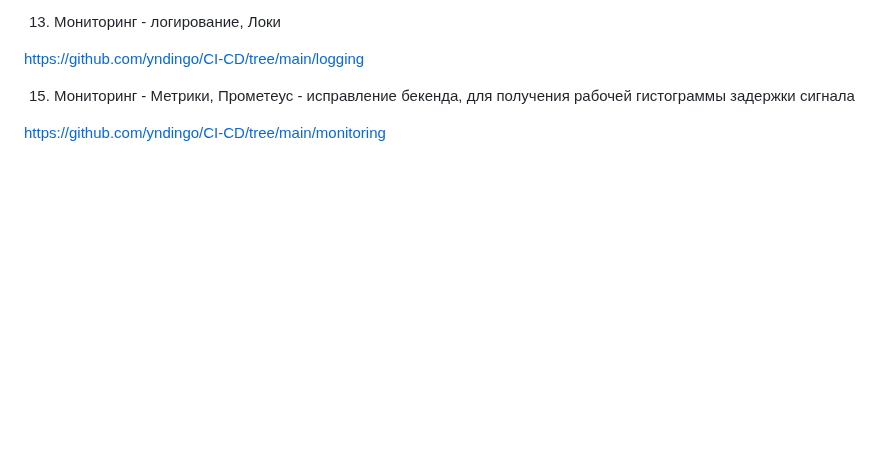
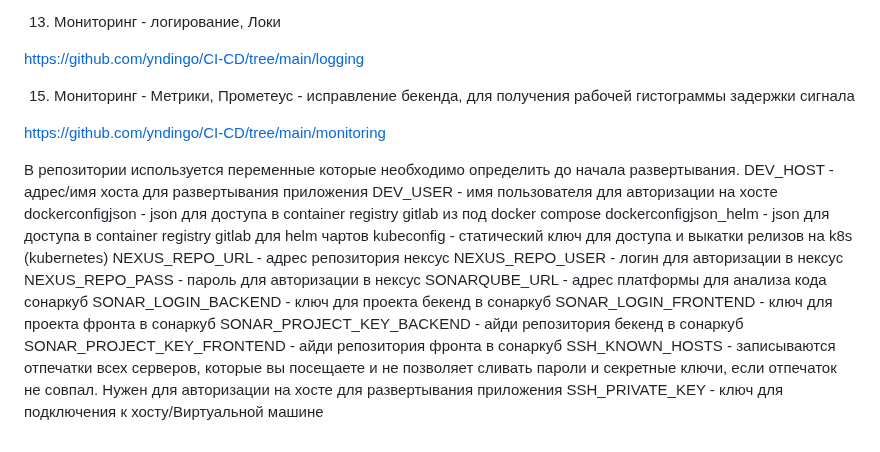
Before and after one commit to yndingo/CI-CD, a Markdown page: README.md, the part around the change. Drawn GitHub-style; blank space fills up the shorter version.

```diff
--- a/README.md
+++ b/README.md
@@ -79,3 +79,22 @@ https://github.com/yndingo/CI-CD/tree/main/logging
 15. Мониторинг - Метрики, Прометеус - исправление бекенда, для получения рабочей гистограммы задержки сигнала
 
 https://github.com/yndingo/CI-CD/tree/main/monitoring
+
+
+
+В репозитории используется переменные которые необходимо определить до начала развертывания.
+DEV_HOST - адрес/имя хоста для развертывания приложения
+DEV_USER - имя пользователя для авторизации на хосте
+dockerconfigjson - json для доступа в container registry gitlab из под docker compose
+dockerconfigjson_helm - json для доступа в container registry gitlab для helm чартов
+kubeconfig 	- статический ключ для доступа и выкатки релизов на k8s (kubernetes)
+NEXUS_REPO_URL - адрес репозитория нексус
+NEXUS_REPO_USER - логин для авторизации в нексус
+NEXUS_REPO_PASS - пароль для авторизации в нексус
+SONARQUBE_URL - адрес платформы для анализа кода сонаркуб
+SONAR_LOGIN_BACKEND - ключ для проекта бекенд в сонаркуб
+SONAR_LOGIN_FRONTEND - ключ для проекта фронта в сонаркуб
+SONAR_PROJECT_KEY_BACKEND - айди репозитория бекенд в сонаркуб
+SONAR_PROJECT_KEY_FRONTEND - айди репозитория фронта в сонаркуб
+SSH_KNOWN_HOSTS - записываются отпечатки всех серверов, которые вы посещаете и не позволяет сливать пароли и секретные ключи, если отпечаток не совпал. Нужен для авторизации на хосте для развертывания приложения
+SSH_PRIVATE_KEY - ключ для подключения к хосту/Виртуальной машине
```
